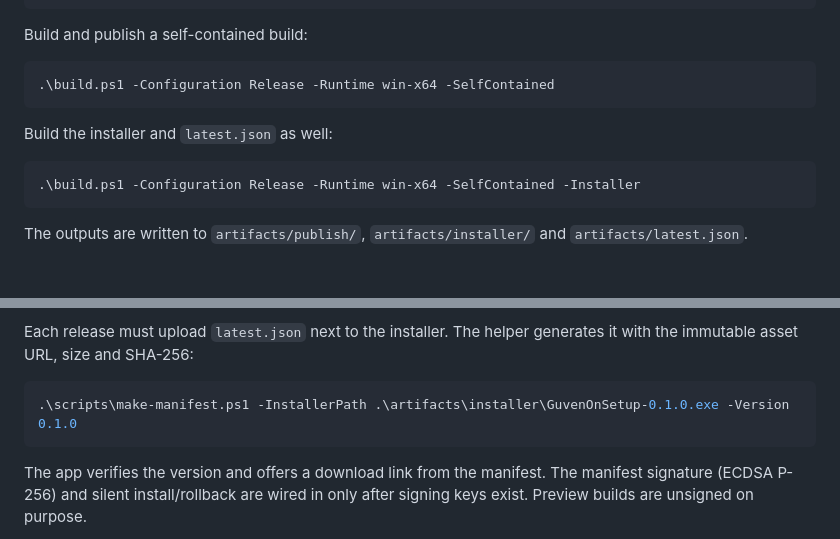
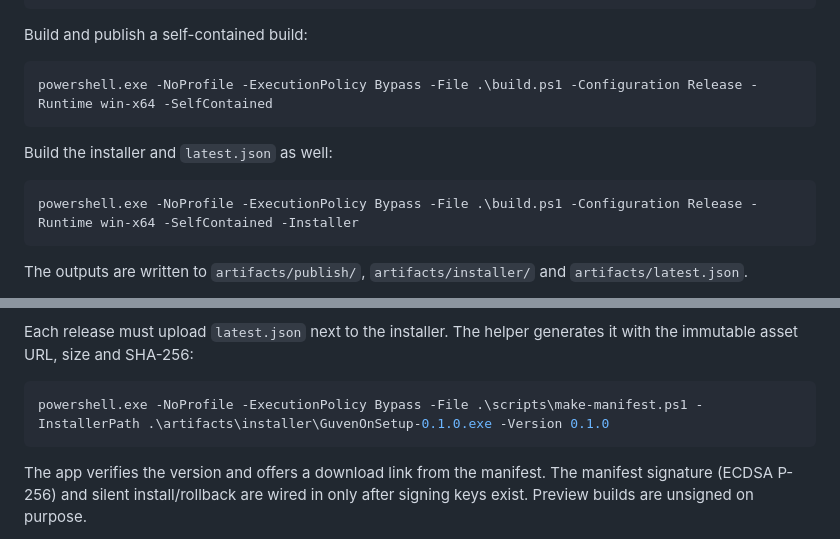
Before and after one commit to tutualican/guvenon, a Markdown page: README.md, 2 parts joined by grey strips. Rendered like a GitHub page; blank space fills up the shorter version.

Commit message:
Document execution-policy-safe build commands

````diff
--- a/README.md
+++ b/README.md
@@ -56,13 +56,13 @@ powershell.exe -NoProfile -ExecutionPolicy Bypass -File $installer -Channel 10.0
 Build and publish a self-contained build:
 
 ```powershell
-.\build.ps1 -Configuration Release -Runtime win-x64 -SelfContained
+powershell.exe -NoProfile -ExecutionPolicy Bypass -File .\build.ps1 -Configuration Release -Runtime win-x64 -SelfContained
 ```
 
 Build the installer and `latest.json` as well:
 
 ```powershell
-.\build.ps1 -Configuration Release -Runtime win-x64 -SelfContained -Installer
+powershell.exe -NoProfile -ExecutionPolicy Bypass -File .\build.ps1 -Configuration Release -Runtime win-x64 -SelfContained -Installer
 ```
 
 The outputs are written to `artifacts/publish/`, `artifacts/installer/` and
@@ -108,7 +108,7 @@ Each release must upload `latest.json` next to the installer. The helper
 generates it with the immutable asset URL, size and SHA-256:
 
 ```powershell
-.\scripts\make-manifest.ps1 -InstallerPath .\artifacts\installer\GuvenOnSetup-0.1.0.exe -Version 0.1.0
+powershell.exe -NoProfile -ExecutionPolicy Bypass -File .\scripts\make-manifest.ps1 -InstallerPath .\artifacts\installer\GuvenOnSetup-0.1.0.exe -Version 0.1.0
 ```
 
 The app verifies the version and offers a download link from the manifest. The
````
